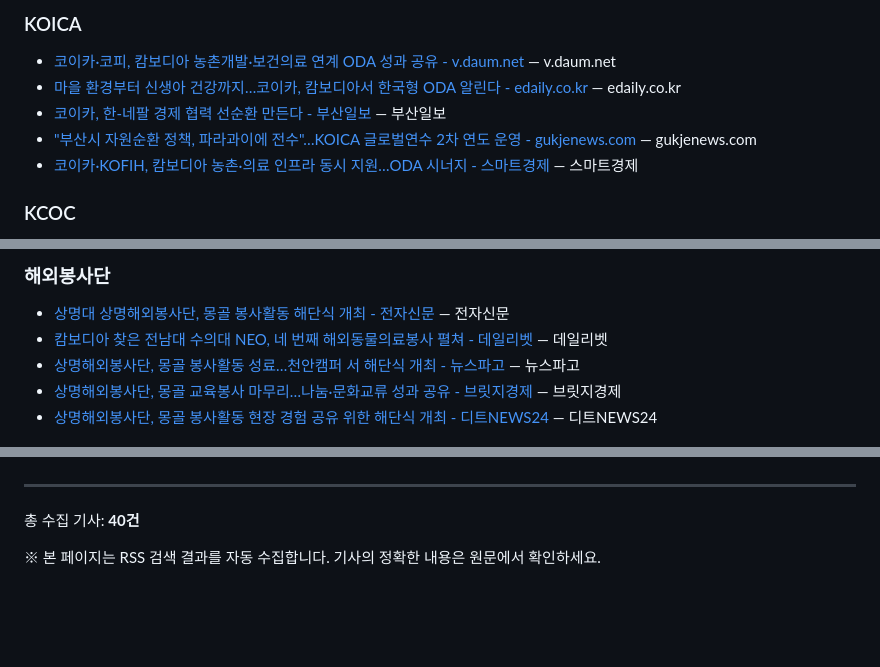
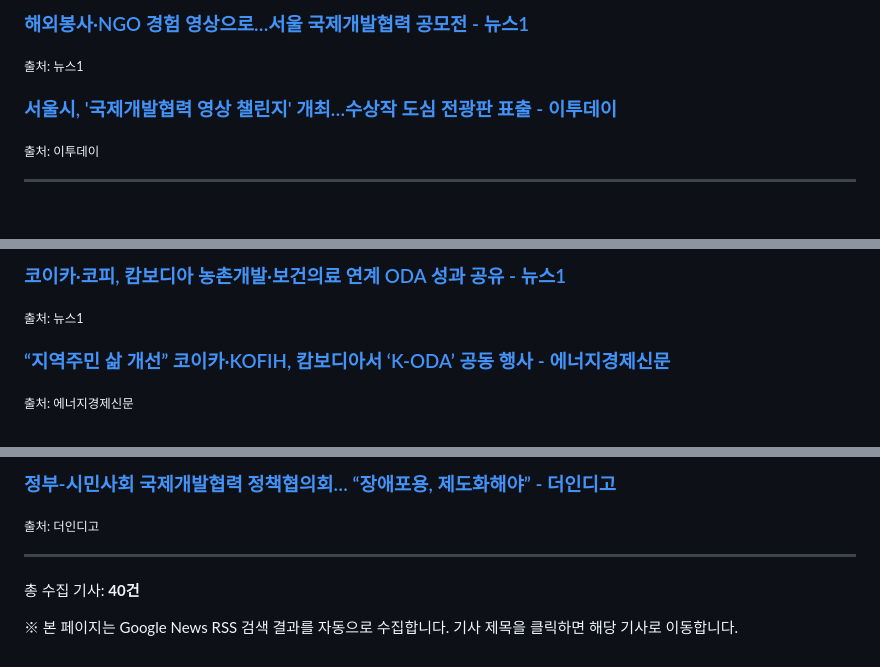
Before and after one commit to liv-eunjung/international-development-news, a Markdown page: README.md, 3 parts joined by grey strips. GitHub-like rendering; blank space fills up the shorter version.

```diff
--- a/README.md
+++ b/README.md
@@ -24,11 +19,9 @@
 
-### KOICA
+### [해외봉사·NGO 경험 영상으로…서울 국제개발협력 공모전 - 뉴스1](https://news.google.com/rss/articles/CBMiUkFVX3lxTE12c0pPNXlDcEtXeEZkOWV2dTkxanE5U01ROXhVaHJ0RzhPRUFRNnRBNXoxUzkzZHFmSHYzUlJ6RGFadFB4YzYtZzNENGRENk1IeEE?oc=5)
+<sub>출처: 뉴스1</sub>
 
-- [코이카·코피, 캄보디아 농촌개발·보건의료 연계 ODA 성과 공유 - v.daum.net](https://news.google.com/rss/articles/CBMiT0FVX3lxTE52RkkwNjR1Yk1WWTZXeVp5dEUyS1dMVmNKQUROekhFVjdJOXRKSEl0UTRYZm1EZTBhLWRYT3ZRVktYZU9LeHMxX0x2cjV6Rk0?oc=5) — v.daum.net
-- [마을 환경부터 신생아 건강까지…코이카, 캄보디아서 한국형 ODA 알린다 - edaily.co.kr](https://news.google.com/rss/articles/CBMigAFBVV95cUxPeDg5VWNHNUp0U0RmbThkNDhDWDVfQVZYNjhWNlNnZmMzX0hhcmdSWGhCOGV4TnVmRmhhcGE0NmtRZXBYRlJSQlpXQ00zb2FHdktaRzlSbG9DTjR0Sk1TUkpCcC1Ud18yRnhOellYZXJYNTktVHlrSlB2T1lOTUhuRw?oc=5) — edaily.co.kr
-- [코이카, 한-네팔 경제 협력 선순환 만든다 - 부산일보](https://news.google.com/rss/articles/CBMidEFVX3lxTE5ES0F6VnlDRzB1Y3QzQ2taVnBkakhnSnZoMnpUNUg3bHYyWUtvYzZxUzh2MTFOZEU4eFFUWlpqM3d0Qlg0Y2hXRXl3X0czdG90WEdmM3RUTVRtTDlUa2R3dFp3WGtYbXhtTTVTamg0OGdjYTdZ?oc=5) — 부산일보
-- ["부산시 자원순환 정책, 파라과이에 전수"…KOICA 글로벌연수 2차 연도 운영 - gukjenews.com](https://news.google.com/rss/articles/CBMibkFVX3lxTE5PMGJSdkZVQjlTcTFiNDh2YV9weTJCZFdWczlPSUREYnZaeHFCQUpZY2dmRWhhZFBSWi1HNVFjTHM0UEVWeUNnRTB6bHZFZW9uS2lNZFZmTGw0a3FBeFhfUGFrdnNqQUlEZnROOWVB?oc=5) — gukjenews.com
-- [코이카·KOFIH, 캄보디아 농촌·의료 인프라 동시 지원…ODA 시너지 - 스마트경제](https://news.google.com/rss/articles/CBMicEFVX3lxTFBxcDN2RHNXQ3lpdnZkbllOb0xKWDdBVXhXSlJvZEZndzlmcUdFYllZS2JhSGlZSnF4SzVHdmdhSHRLRjVUR3NVbEF1alZSWEUzazRZQXBESi1EdktRcVdEMGp4bW5URER3ZlZicDZCZzQ?oc=5) — 스마트경제
+### [서울시, '국제개발협력 영상 챌린지' 개최…수상작 도심 전광판 표출 - 이투데이](https://news.google.com/rss/articles/CBMiVEFVX3lxTE9tY2ZhYm5aY3dNeEUyQVctenJpWmx4Sk9lRVY2WFBMaVd2N0s0a0FDMkxhX2U0VUJXdUVJLU43eks0WVFzbERnZXlYRG8zTlZCc3Jhbg?oc=5)
+<sub>출처: 이투데이</sub>
 
-### KCOC
+---
 
@@ -48,9 +35,7 @@
 
-### 해외봉사단
+### [코이카·코피, 캄보디아 농촌개발·보건의료 연계 ODA 성과 공유 - 뉴스1](https://news.google.com/rss/articles/CBMibEFVX3lxTE55QVFDTFljcHVnT3ZEaFI0emJ2UnZqVFFSaHNWY21LQWluLXp5Vk5fTFdpQzR1R0ttWWJfR1ljQWkzV25taTBjUE41bGtGMjFfbFhQVnVZYW5XSmJRQnhNRE5JTk5YOHhxLUUxaw?oc=5)
+<sub>출처: 뉴스1</sub>
 
-- [상명대 상명해외봉사단, 몽골 봉사활동 해단식 개최 - 전자신문](https://news.google.com/rss/articles/CBMiTkFVX3lxTFBza1pOQVdmUndRRXBuU2VBT1lVSVJkdzU1RC1pMEV3WldGdkdFRm1NVWdWY2VTT29rVmVpUHNRZ3ppeUN5azhqVnEyVWw2UQ?oc=5) — 전자신문
-- [캄보디아 찾은 전남대 수의대 NEO, 네 번째 해외동물의료봉사 펼쳐 - 데일리벳](https://news.google.com/rss/articles/CBMiWkFVX3lxTE9KUzIzWmUxU3BfMUZqbFBBZmk3aGNJeEJQeXdDaXowdEZMczBnODluOE4yNGNISm91YjREa2twTXNNdzR2RmhrR3lFWjAxRWYzMk1UMVVPOHJmdw?oc=5) — 데일리벳
-- [상명해외봉사단, 몽골 봉사활동 성료…천안캠퍼 서 해단식 개최 - 뉴스파고](https://news.google.com/rss/articles/CBMiREFVX3lxTE9uc2hoNUNHbWx3aGNtMm9jZDU1cXZpZGU3cGpBNmViQ0NOb3RRenpQR2tGUEp2Vk93aDRZRlpMNUdjREVH?oc=5) — 뉴스파고
-- [상명해외봉사단, 몽골 교육봉사 마무리…나눔·문화교류 성과 공유 - 브릿지경제](https://news.google.com/rss/articles/CBMiWkFVX3lxTFA2VW9nQlNTOFJDUjFpNUEzX2hxTVRib2Vna1RvaVVTZXpDQ1ljUzM3NmRpc21HNmxsR2UzblV3WXF4LTJUeldYdVgxMXNTNG1QLUY2LW4yd2NNQQ?oc=5) — 브릿지경제
-- [상명해외봉사단, 몽골 봉사활동 현장 경험 공유 위한 해단식 개최 - 디트NEWS24](https://news.google.com/rss/articles/CBMia0FVX3lxTE15RHVndFo5OGFGZFk0aVBRRXJnU25zX29HbjZBLV8yOVlSVGg4REhCdzZMZzhMR3dTVjcxYnRjVnFCMUFpVjhOWmZpZmVKS1JrTllsZEp3eFBJWWV4T2RFenBfSGhyMDFJY1pR?oc=5) — 디트NEWS24
+### [“지역주민 삶 개선” 코이카·KOFIH, 캄보디아서 ‘K-ODA’ 공동 행사 - 에너지경제신문](https://news.google.com/rss/articles/CBMiY0FVX3lxTFB6RV93cjBBbEUzYlBkcWhQUi1UbnBBd20yTVhZQ3NMbVJROXZ1MUdwWXZDUTY0RTJuMHVDcjNRVndIZnhPLWcxRVB3NHlISzA1aC1hclFleXRvdFZ2ZGE0LW9oWQ?oc=5)
+<sub>출처: 에너지경제신문</sub>
 
@@ -72,6 +156,8 @@
+### [정부-시민사회 국제개발협력 정책협의회… “장애포용, 제도화해야” - 더인디고](https://news.google.com/rss/articles/CBMiT0FVX3lxTE54VU1OY1lrNlY4ZThOajJTMnQ1YTd3dG5ncmFGX2M3QjBGYm9kMzhQczF3WUNXR2NteWV4RUpMSnZIQ3BPdVBMbThSX0NwbWM?oc=5)
+<sub>출처: 더인디고</sub>
 
 ---
 
 총 수집 기사: **40건**
 
-※ 본 페이지는 RSS 검색 결과를 자동 수집합니다. 기사의 정확한 내용은 원문에서 확인하세요.
+※ 본 페이지는 Google News RSS 검색 결과를 자동으로 수집합니다. 기사 제목을 클릭하면 해당 기사로 이동합니다.
```
Also changed, not shown: other parts of README.md (+126 -38 lines).
